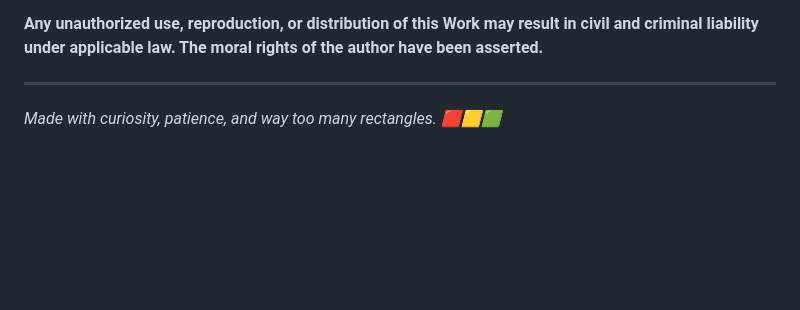
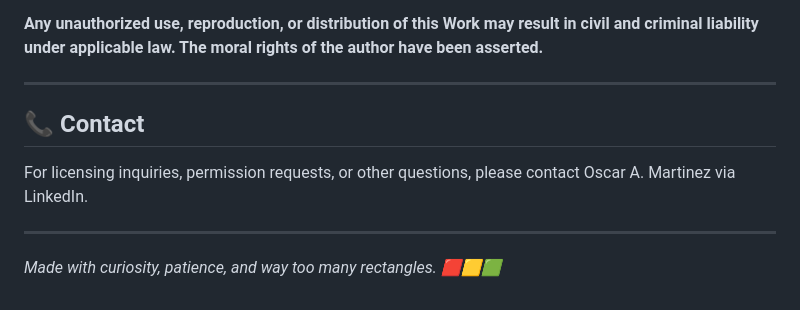
Before and after one commit to oscaram007/elrayo4.0, a Markdown page: README.md, the part around the change. GitHub-like rendering; blank space fills up the shorter version.

```diff
--- a/README.md
+++ b/README.md
@@ -141,4 +141,10 @@ The following are strictly prohibited without explicit written authorization:
 
 ---
 
+## 📞 Contact
+
+For licensing inquiries, permission requests, or other questions, please contact Oscar A. Martinez via LinkedIn.
+
+---
+
 *Made with curiosity, patience, and way too many rectangles. 🟥🟨🟩*
```
